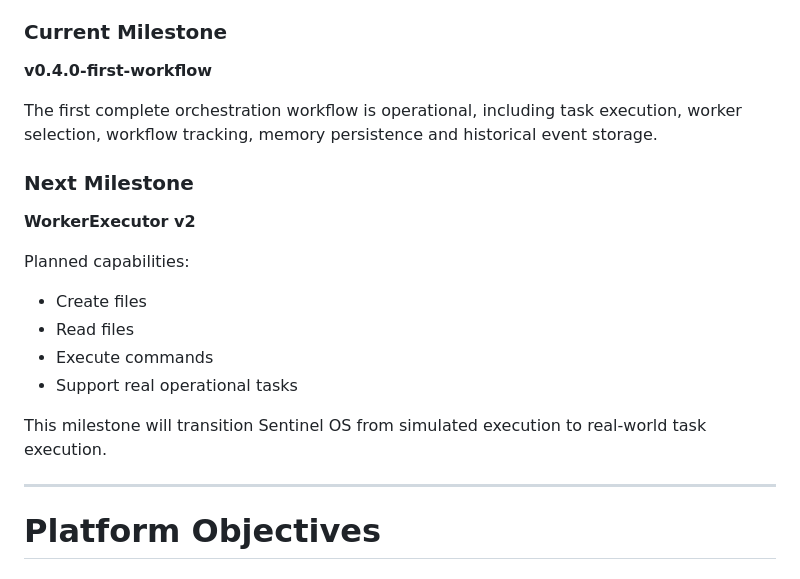
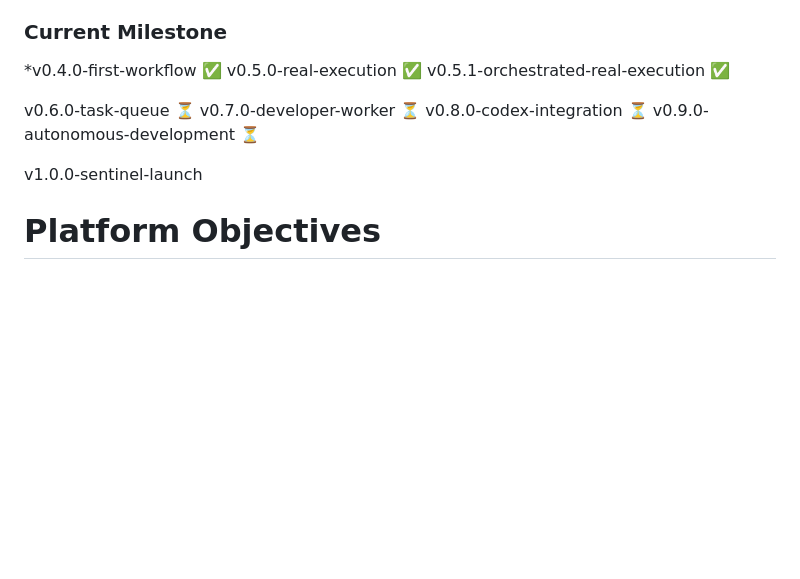
Before and after one commit to Regisbm1986/Sentinel-AI-Holding, a Markdown page: README.md, the part around the change. GitHub-like rendering; blank space fills up the shorter version.

```diff
--- a/README.md
+++ b/README.md
@@ -123,25 +123,16 @@ Task
 
 ### Current Milestone
 
-**v0.4.0-first-workflow**
+*v0.4.0-first-workflow                    ✅
+v0.5.0-real-execution                    ✅
+v0.5.1-orchestrated-real-execution       ✅
 
-The first complete orchestration workflow is operational, including task execution, worker selection, workflow tracking, memory persistence and historical event storage.
+v0.6.0-task-queue                        ⏳
+v0.7.0-developer-worker                  ⏳
+v0.8.0-codex-integration                 ⏳
+v0.9.0-autonomous-development            ⏳
 
-### Next Milestone
-
-**WorkerExecutor v2**
-
-Planned capabilities:
-
-* Create files
-* Read files
-* Execute commands
-* Support real operational tasks
-
-This milestone will transition Sentinel OS from simulated execution to real-world task execution.
-
-
----
+v1.0.0-sentinel-launch
 
 # Platform Objectives
 
```
